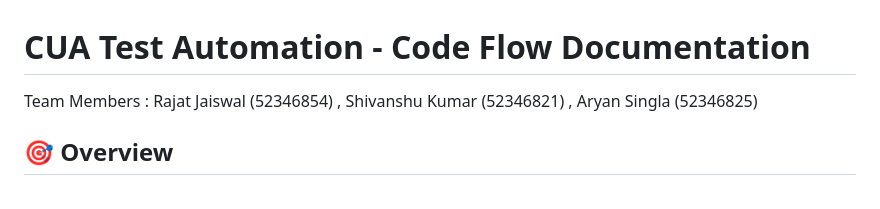
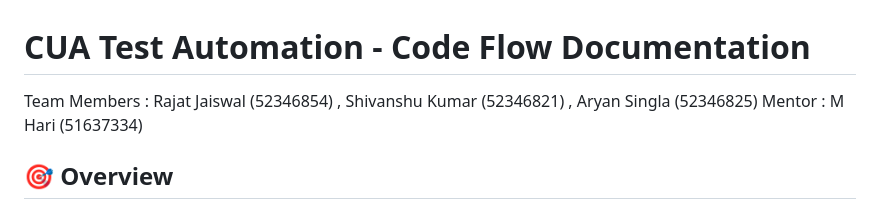
Before and after one commit to rajat184/capstone_Project, a Markdown page: README.md, the part around the change. GitHub-like rendering.

```diff
--- a/README.md
+++ b/README.md
@@ -2,6 +2,7 @@
 
 
 Team Members : Rajat Jaiswal (52346854) , Shivanshu Kumar  (52346821) , Aryan Singla (52346825)
+Mentor : M Hari (51637334)
 ## 🎯 Overview
 
 This is an **AI-powered Computer Use Automation (CUA)** system that executes automated test cases on web applications using OpenAI's computer use API and Playwright browser automation. The system provides a web interface for submitting test instructions, monitors execution in real-time, and generates professional HTML reports.
```
